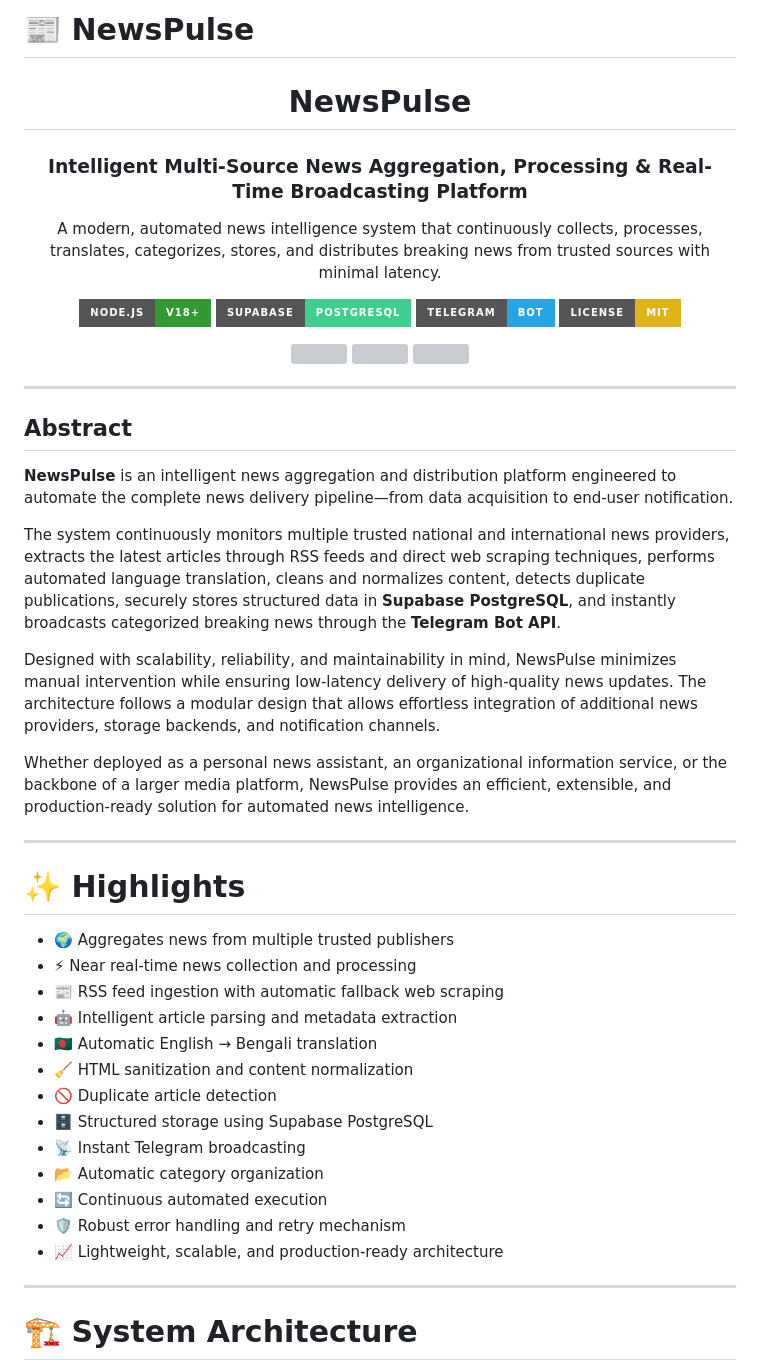
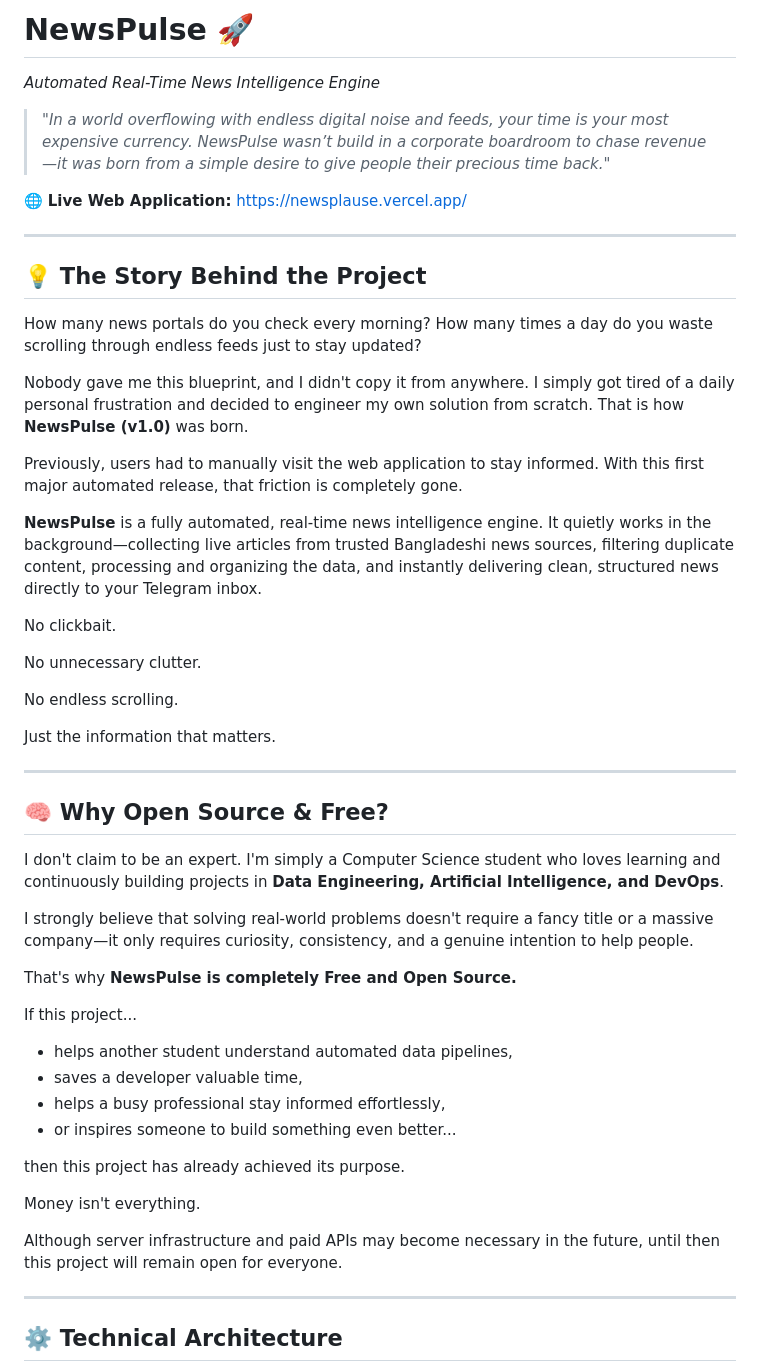
Before and after one commit to Nahid-mahmud555/Newsplause, a Markdown page: README.md, the part around one of its changes. Drawn GitHub-style; badges without logos; grey boxes are pictures that could not be loaded.

```diff
--- a/README.md
+++ b/README.md
@@ -1,68 +1,55 @@
-# 📰 NewsPulse
+# NewsPulse 🚀
 
-<div align="center">
+*Automated Real-Time News Intelligence Engine*
 
-<h1>NewsPulse</h1>
+> *"In a world overflowing with endless digital noise and feeds, your time is your most expensive currency. NewsPulse wasn’t build in a corporate boardroom to chase revenue—it was born from a simple desire to give people their precious time back."*
 
-<h3>Intelligent Multi-Source News Aggregation, Processing & Real-Time Broadcasting Platform</h3>
-
-<p>
-A modern, automated news intelligence system that continuously collects, processes, translates, categorizes, stores, and distributes breaking news from trusted sources with minimal latency.
-</p>
-
-<p>
-
-<img src="https://img.shields.io/badge/Node.js-v18+-339933?style=for-the-badge&logo=node.js&logoColor=white"/>
-
-<img src="https://img.shields.io/badge/Supabase-PostgreSQL-3ECF8E?style=for-the-badge&logo=supabase&logoColor=white"/>
-
-<img src="https://img.shields.io/badge/Telegram-Bot-26A5E4?style=for-the-badge&logo=telegram&logoColor=white"/>
-
-<img src="https://img.shields.io/badge/License-MIT-yellow?style=for-the-badge"/>
-
-</p>
-
-<p>
-
-<img src="https://img.shields.io/github/stars/nahid-mahmud555/news-pulse?style=social"/>
-<img src="https://img.shields.io/github/forks/nahid-mahmud555/news-pulse?style=social"/>
-<img src="https://img.shields.io/github/watchers/nahid-mahmud555/news-pulse?style=social"/>
-
-</p>
-
-</div>
+🌐 **Live Web Application:** https://newsplause.vercel.app/
 
 ---
 
-## Abstract
+## 💡 The Story Behind the Project
 
-**NewsPulse** is an intelligent news aggregation and distribution platform engineered to automate the complete news delivery pipeline—from data acquisition to end-user notification.
+How many news portals do you check every morning? How many times a day do you waste scrolling through endless feeds just to stay updated?
 
-The system continuously monitors multiple trusted national and international news providers, extracts the latest articles through RSS feeds and direct web scraping techniques, performs automated language translation, cleans and normalizes content, detects duplicate publications, securely stores structured data in **Supabase PostgreSQL**, and instantly broadcasts categorized breaking news through the **Telegram Bot API**.
+Nobody gave me this blueprint, and I didn't copy it from anywhere. I simply got tired of a daily personal frustration and decided to engineer my own solution from scratch. That is how **NewsPulse (v1.0)** was born.
 
-Designed with scalability, reliability, and maintainability in mind, NewsPulse minimizes manual intervention while ensuring low-latency delivery of high-quality news updates. The architecture follows a modular design that allows effortless integration of additional news providers, storage backends, and notification channels.
+Previously, users had to manually visit the web application to stay informed. With this first major automated release, that friction is completely gone.
 
-Whether deployed as a personal news assistant, an organizational information service, or the backbone of a larger media platform, NewsPulse provides an efficient, extensible, and production-ready solution for automated news intelligence.
+**NewsPulse** is a fully automated, real-time news intelligence engine. It quietly works in the background—collecting live articles from trusted Bangladeshi news sources, filtering duplicate content, processing and organizing the data, and instantly delivering clean, structured news directly to your Telegram inbox.
+
+No clickbait.
+
+No unnecessary clutter.
+
+No endless scrolling.
+
+Just the information that matters.
 
 ---
 
-# ✨ Highlights
+## 🧠 Why Open Source & Free?
 
-* 🌍 Aggregates news from multiple trusted publishers
-* ⚡ Near real-time news collection and processing
-* 📰 RSS feed ingestion with automatic fallback web scraping
-* 🤖 Intelligent article parsing and metadata extraction
-* 🇧🇩 Automatic English → Bengali translation
-* 🧹 HTML sanitization and content normalization
-* 🚫 Duplicate article detection
-* 🗄 Structured storage using Supabase PostgreSQL
-* 📡 Instant Telegram broadcasting
-* 📂 Automatic category organization
-* 🔄 Continuous automated execution
-* 🛡 Robust error handling and retry mechanism
-* 📈 Lightweight, scalable, and production-ready architecture
+I don't claim to be an expert. I'm simply a Computer Science student who loves learning and continuously building projects in **Data Engineering, Artificial Intelligence, and DevOps**.
+
+I strongly believe that solving real-world problems doesn't require a fancy title or a massive company—it only requires curiosity, consistency, and a genuine intention to help people.
+
+That's why **NewsPulse is completely Free and Open Source.**
+
+If this project...
+
+- helps another student understand automated data pipelines,
+- saves a developer valuable time,
+- helps a busy professional stay informed effortlessly,
+- or inspires someone to build something even better...
+
+then this project has already achieved its purpose.
+
+Money isn't everything.
+
+Although server infrastructure and paid APIs may become necessary in the future, until then this project will remain open for everyone.
 
 ---
 
-# 🏗 System Architecture
+## ⚙️ Technical Architecture
 
```
Also changed, not shown: other parts of README.md (+108 -207 lines).
